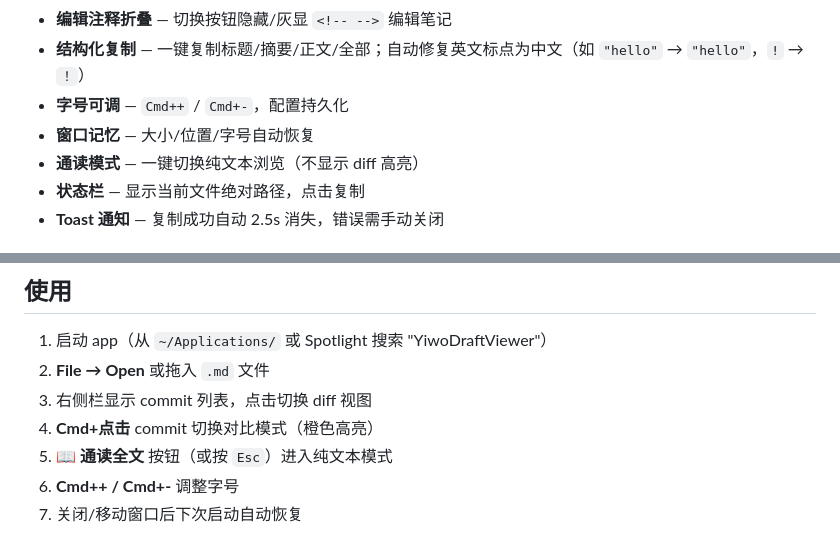
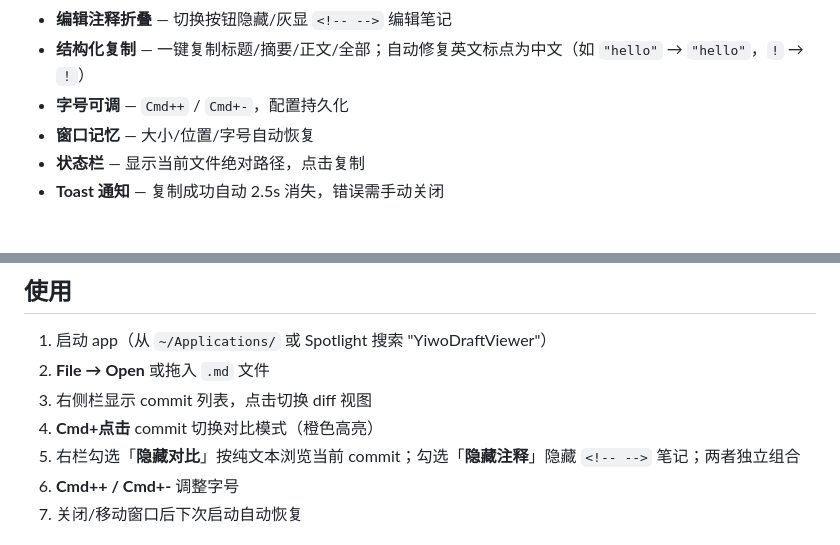
Before and after one commit to yiwocapital/yiwo-draft-viewer, a Markdown page: README.md, 2 parts joined by grey strips. Rendered like a GitHub page.

```diff
--- a/README.md
+++ b/README.md
@@ -13,7 +13,6 @@ macOS Markdown 稿件预览工具。Go + Wails v2 + 原生前端（无框架）
 - **结构化复制** — 一键复制标题/摘要/正文/全部；自动修复英文标点为中文（如 `"hello"` → `"hello"`，`!` → `！`）
 - **字号可调** — `Cmd++` / `Cmd+-`，配置持久化
 - **窗口记忆** — 大小/位置/字号自动恢复
-- **通读模式** — 一键切换纯文本浏览（不显示 diff 高亮）
 - **状态栏** — 显示当前文件绝对路径，点击复制
 - **Toast 通知** — 复制成功自动 2.5s 消失，错误需手动关闭
 
@@ -41,7 +40,7 @@ rsync -a --delete build/bin/yiwo-draft-viewer.app/ ~/Applications/yiwo-draft-vie
 2. **File → Open** 或拖入 `.md` 文件
 3. 右侧栏显示 commit 列表，点击切换 diff 视图
 4. **Cmd+点击** commit 切换对比模式（橙色高亮）
-5. **📖 通读全文** 按钮（或按 `Esc`）进入纯文本模式
+5. 右栏勾选「**隐藏对比**」按纯文本浏览当前 commit；勾选「**隐藏注释**」隐藏 `<!-- -->` 笔记；两者独立组合
 6. **Cmd++ / Cmd+-** 调整字号
 7. 关闭/移动窗口后下次启动自动恢复
 
```
Also changed, not shown: CHANGELOG.md (+11 -1 lines).
